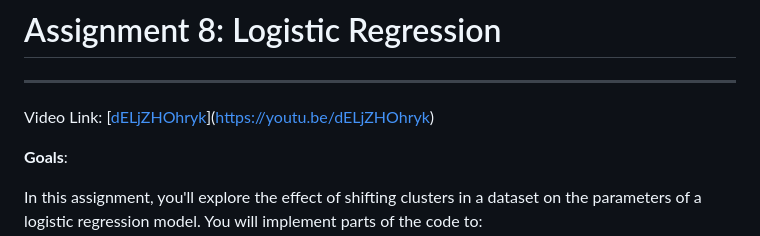
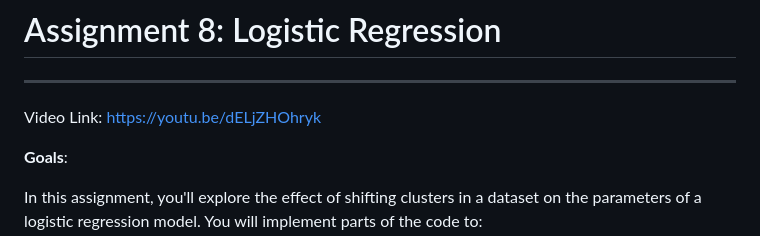
Before and after one commit to kkuang0/CS506-HW8, a Markdown page: README.md, the part around the change. Rendered like a GitHub page.

```diff
--- a/README.md
+++ b/README.md
@@ -1,7 +1,7 @@
 # Assignment 8: Logistic Regression
 
 ---
-Video Link: [[dELjZHOhryk](https://youtu.be/dELjZHOhryk)](https://youtu.be/dELjZHOhryk)
+Video Link: https://youtu.be/dELjZHOhryk
 
 **Goals**:
 
```
